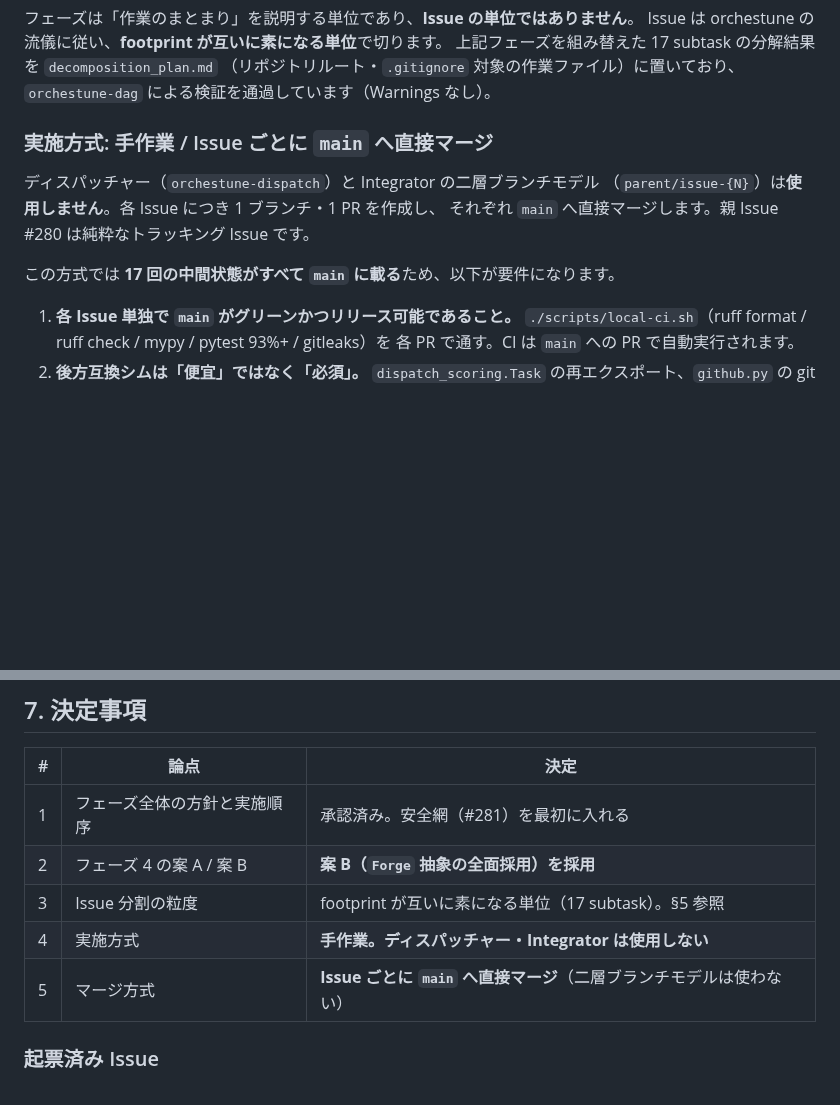
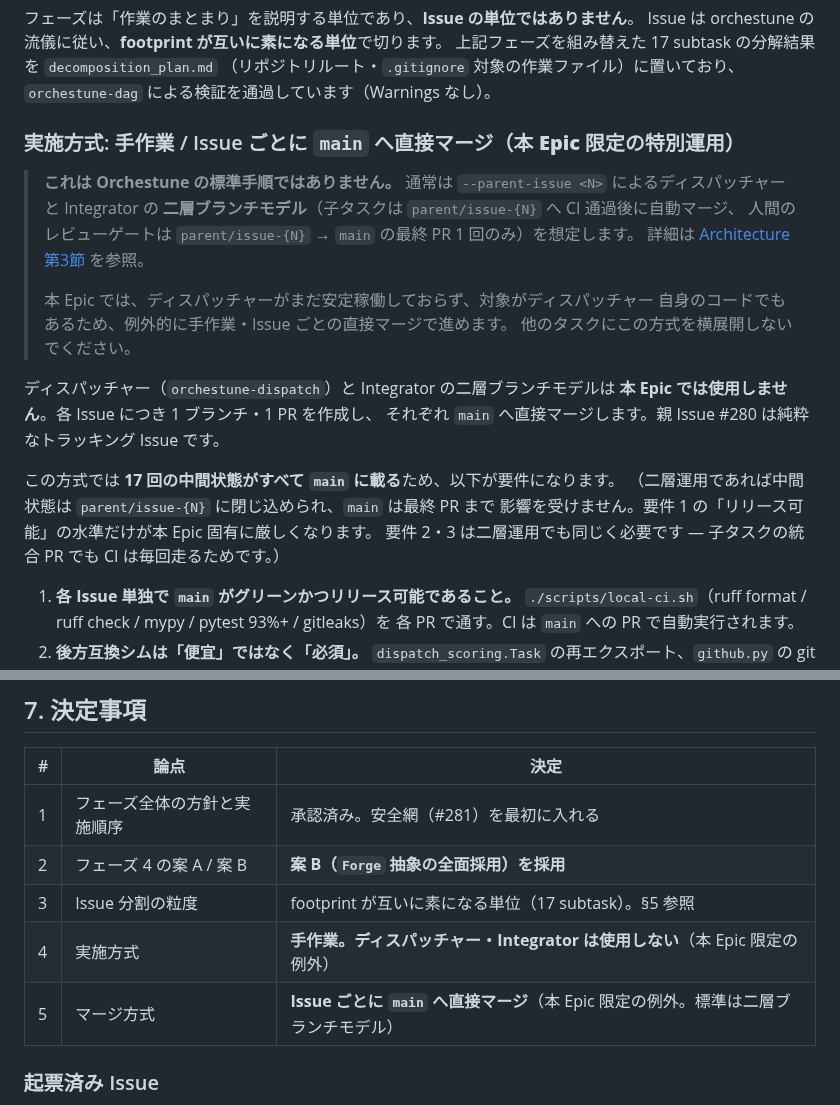
Before and after one commit to Saltmu/orchestune, a Markdown page: docs/refactoring-plan.md, 2 parts joined by grey strips. Rendered like a GitHub page; blank space fills up the shorter version.

Commit message:
docs: mark the per-issue merge policy as an exception, not the norm
The plan described manual, per-issue merges into main without saying that this
is a one-off for this epic. Orchestune's normal model is the two-tier branch
flow: children merge into parent/issue-{N} after CI, and a human reviews only
the final PR into main. Read as written, the plan would set the wrong house
style for future work.

Scope the section to this epic, point at the architecture doc for the normal
flow, and note which of the three requirements are specific to merging into
main (only "main stays releasable") versus which hold under two-tier as well
(the shims and the non-strict xfail markers, since CI runs on every child
integration PR either way).

Co-Authored-By: Claude Opus 5 <noreply@anthropic.com>
Claude-Session: https://claude.ai/code/session_01AYASzstofLz4ESBcS6naJG

```diff
--- a/docs/refactoring-plan.md
+++ b/docs/refactoring-plan.md
@@ -426,13 +426,26 @@ Issue は orchestune の流儀に従い、**footprint が互いに素になる
 （リポジトリルート・`.gitignore` 対象の作業ファイル）に置いており、
 `orchestune-dag` による検証を通過しています（Warnings なし）。
 
-### 実施方式: 手作業 / Issue ごとに `main` へ直接マージ
+### 実施方式: 手作業 / Issue ごとに `main` へ直接マージ（**本 Epic 限定の特別運用**）
 
-ディスパッチャー（`orchestune-dispatch`）と Integrator の二層ブランチモデル
-（`parent/issue-{N}`）は**使用しません**。各 Issue につき 1 ブランチ・1 PR を作成し、
+> **これは Orchestune の標準手順ではありません。**
+> 通常は `--parent-issue <N>` によるディスパッチャーと Integrator の
+> **二層ブランチモデル**（子タスクは `parent/issue-{N}` へ CI 通過後に自動マージ、
+> 人間のレビューゲートは `parent/issue-{N}` → `main` の最終 PR 1 回のみ）を想定します。
+> 詳細は [Architecture 第3節](en/architecture.md#3-integration--auto-rebase) を参照。
+>
+> 本 Epic では、ディスパッチャーがまだ安定稼働しておらず、対象がディスパッチャー
+> 自身のコードでもあるため、例外的に手作業・Issue ごとの直接マージで進めます。
+> 他のタスクにこの方式を横展開しないでください。
+
+ディスパッチャー（`orchestune-dispatch`）と Integrator の二層ブランチモデルは
+**本 Epic では使用しません**。各 Issue につき 1 ブランチ・1 PR を作成し、
 それぞれ `main` へ直接マージします。親 Issue #280 は純粋なトラッキング Issue です。
 
 この方式では **17 回の中間状態がすべて `main` に載る**ため、以下が要件になります。
+（二層運用であれば中間状態は `parent/issue-{N}` に閉じ込められ、`main` は最終 PR まで
+影響を受けません。要件 1 の「リリース可能」の水準だけが本 Epic 固有に厳しくなります。
+要件 2・3 は二層運用でも同じく必要です — 子タスクの統合 PR でも CI は毎回走るためです。）
 
 1. **各 Issue 単独で `main` がグリーンかつリリース可能であること。**
    `./scripts/local-ci.sh`（ruff format / ruff check / mypy / pytest 93%+ / gitleaks）を
@@ -527,8 +540,8 @@ PR 本文に `Closes #<番号>` を記載すればマージ時に Issue が自
 | 1 | フェーズ全体の方針と実施順序 | 承認済み。安全網（#281）を最初に入れる |
 | 2 | フェーズ 4 の案 A / 案 B | **案 B（`Forge` 抽象の全面採用）を採用** |
 | 3 | Issue 分割の粒度 | footprint が互いに素になる単位（17 subtask）。§5 参照 |
-| 4 | 実施方式 | **手作業。ディスパッチャー・Integrator は使用しない** |
-| 5 | マージ方式 | **Issue ごとに `main` へ直接マージ**（二層ブランチモデルは使わない） |
+| 4 | 実施方式 | **手作業。ディスパッチャー・Integrator は使用しない**（本 Epic 限定の例外） |
+| 5 | マージ方式 | **Issue ごとに `main` へ直接マージ**（本 Epic 限定の例外。標準は二層ブランチモデル） |
 
 ### 起票済み Issue
 
```
